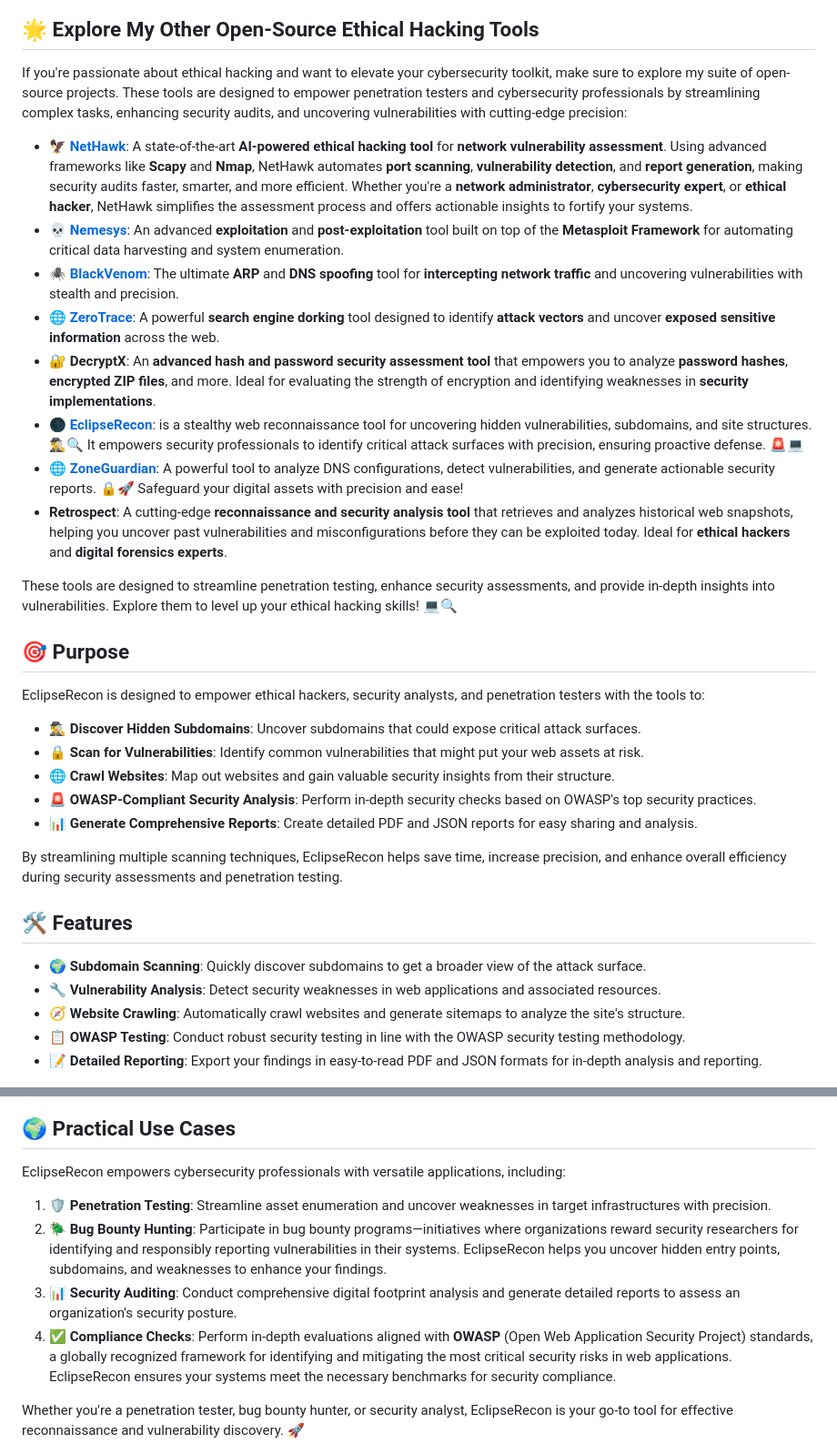
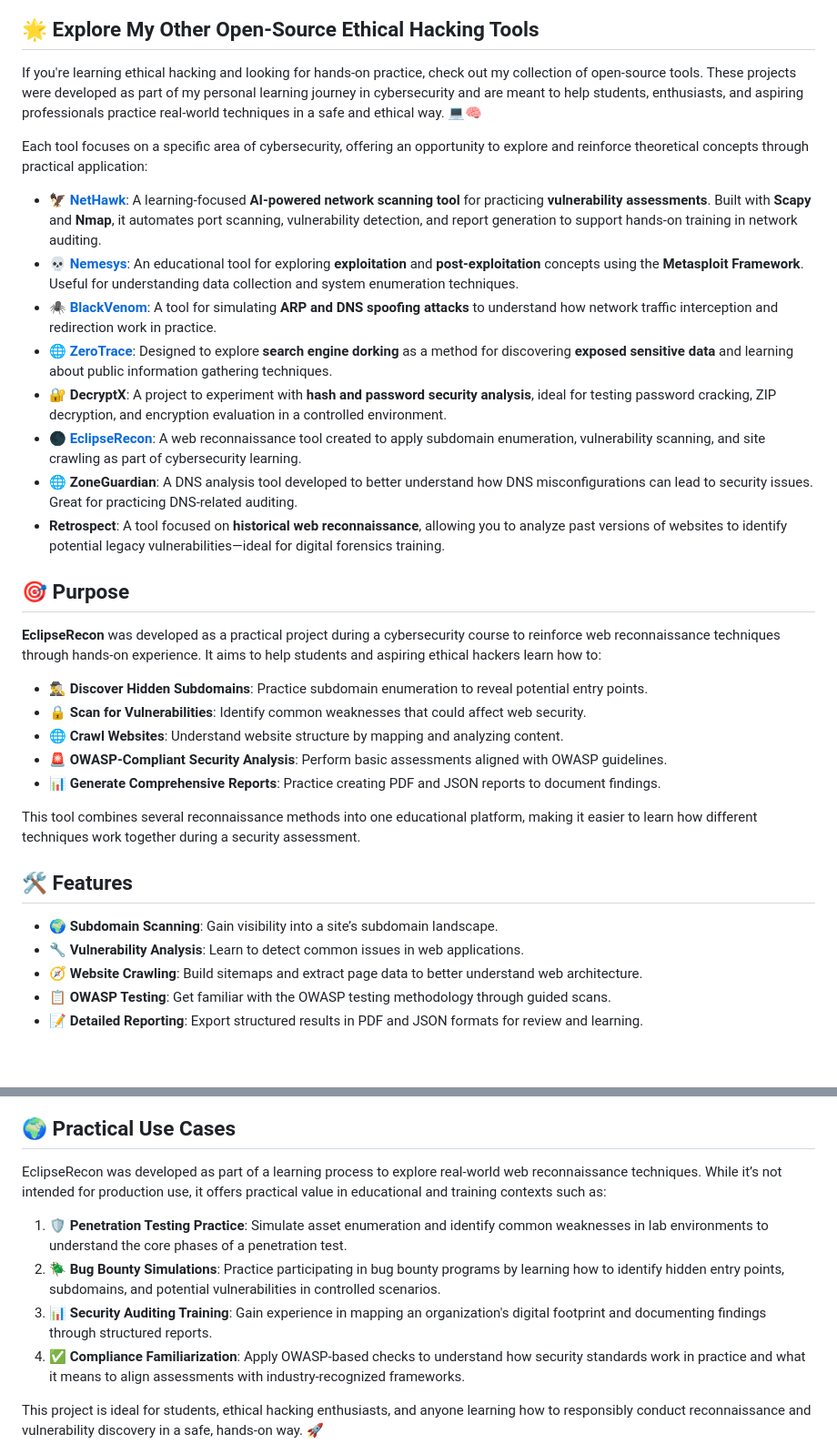
Before and after one commit to sergio11/eclipserecon, a Markdown page: README.md, 2 parts joined by grey strips. Shown at 91% size. Rendered like a GitHub page; blank space fills up the shorter version.

```diff
--- a/README.md
+++ b/README.md
@@ -20,36 +22,38 @@ EclipseRecon is a powerful and stealthy web reconnaissance tool designed to unco
 
 ## 🌟 **Explore My Other Open-Source Ethical Hacking Tools**
 
-If you're passionate about ethical hacking and want to elevate your cybersecurity toolkit, make sure to explore my suite of open-source projects. These tools are designed to empower penetration testers and cybersecurity professionals by streamlining complex tasks, enhancing security audits, and uncovering vulnerabilities with cutting-edge precision:
+If you're learning ethical hacking and looking for hands-on practice, check out my collection of open-source tools. These projects were developed as part of my personal learning journey in cybersecurity and are meant to help students, enthusiasts, and aspiring professionals practice real-world techniques in a safe and ethical way. 💻🧠
 
-- [🦅 **NetHawk**](https://github.com/sergio11/nethawk_analyzer): A state-of-the-art **AI-powered ethical hacking tool** for **network vulnerability assessment**. Using advanced frameworks like **Scapy** and **Nmap**, NetHawk automates **port scanning**, **vulnerability detection**, and **report generation**, making security audits faster, smarter, and more efficient. Whether you're a **network administrator**, **cybersecurity expert**, or **ethical hacker**, NetHawk simplifies the assessment process and offers actionable insights to fortify your systems.
-- [💀 **Nemesys**](https://github.com/sergio11/nemesys): An advanced **exploitation** and **post-exploitation** tool built on top of the **Metasploit Framework** for automating critical data harvesting and system enumeration.
-- [🕷️ **BlackVenom**](https://github.com/sergio11/blackvenom): The ultimate **ARP** and **DNS spoofing** tool for **intercepting network traffic** and uncovering vulnerabilities with stealth and precision.
-- [🌐 **ZeroTrace**](https://github.com/sergio11/zero_trace_hacking_tool): A powerful **search engine dorking** tool designed to identify **attack vectors** and uncover **exposed sensitive information** across the web.
-- 🔐 **DecryptX**: An **advanced hash and password security assessment tool** that empowers you to analyze **password hashes**, **encrypted ZIP files**, and more. Ideal for evaluating the strength of encryption and identifying weaknesses in **security implementations**.
-- [ 🌑 **EclipseRecon**](https://github.com/sergio11/eclipserecon): is a stealthy web reconnaissance tool for uncovering hidden vulnerabilities, subdomains, and site structures. 🕵️‍♂️🔍 It empowers security professionals to identify critical attack surfaces with precision, ensuring proactive defense. 🚨💻
-- [ 🌐 **ZoneGuardian**](https://github.com/sergio11/zoneguardian): A powerful tool to analyze DNS configurations, detect vulnerabilities, and generate actionable security reports. 🔒🚀 Safeguard your digital assets with precision and ease!
-- **Retrospect**: A cutting-edge **reconnaissance and security analysis tool** that retrieves and analyzes historical web snapshots, helping you uncover past vulnerabilities and misconfigurations before they can be exploited today. Ideal for **ethical hackers** and **digital forensics experts**.
+Each tool focuses on a specific area of cybersecurity, offering an opportunity to explore and reinforce theoretical concepts through practical application:
 
-These tools are designed to streamline penetration testing, enhance security assessments, and provide in-depth insights into vulnerabilities. Explore them to level up your ethical hacking skills! 💻🔍
+- [🦅 **NetHawk**](https://github.com/sergio11/nethawk_analyzer): A learning-focused **AI-powered network scanning tool** for practicing **vulnerability assessments**. Built with **Scapy** and **Nmap**, it automates port scanning, vulnerability detection, and report generation to support hands-on training in network auditing.
+- [💀 **Nemesys**](https://github.com/sergio11/nemesys): An educational tool for exploring **exploitation** and **post-exploitation** concepts using the **Metasploit Framework**. Useful for understanding data collection and system enumeration techniques.
+- [🕷️ **BlackVenom**](https://github.com/sergio11/blackvenom): A tool for simulating **ARP and DNS spoofing attacks** to understand how network traffic interception and redirection work in practice.
+- [🌐 **ZeroTrace**](https://github.com/sergio11/zero_trace_hacking_tool): Designed to explore **search engine dorking** as a method for discovering **exposed sensitive data** and learning about public information gathering techniques.
+- 🔐 **DecryptX**: A project to experiment with **hash and password security analysis**, ideal for testing password cracking, ZIP decryption, and encryption evaluation in a controlled environment.
+- [🌑 **EclipseRecon**](https://github.com/sergio11/eclipserecon): A web reconnaissance tool created to apply subdomain enumeration, vulnerability scanning, and site crawling as part of cybersecurity learning.
+- 🌐 **ZoneGuardian**: A DNS analysis tool developed to better understand how DNS misconfigurations can lead to security issues. Great for practicing DNS-related auditing.
+- **Retrospect**: A tool focused on **historical web reconnaissance**, allowing you to analyze past versions of websites to identify potential legacy vulnerabilities—ideal for digital forensics training.
 
 ## 🎯 Purpose
-EclipseRecon is designed to empower ethical hackers, security analysts, and penetration testers with the tools to:
 
-- 🕵️‍♂️ **Discover Hidden Subdomains**: Uncover subdomains that could expose critical attack surfaces.
-- 🔒 **Scan for Vulnerabilities**: Identify common vulnerabilities that might put your web assets at risk.
-- 🌐 **Crawl Websites**: Map out websites and gain valuable security insights from their structure.
-- 🚨 **OWASP-Compliant Security Analysis**: Perform in-depth security checks based on OWASP's top security practices.
-- 📊 **Generate Comprehensive Reports**: Create detailed PDF and JSON reports for easy sharing and analysis.
+**EclipseRecon** was developed as a practical project during a cybersecurity course to reinforce web reconnaissance techniques through hands-on experience. It aims to help students and aspiring ethical hackers learn how to:
 
-By streamlining multiple scanning techniques, EclipseRecon helps save time, increase precision, and enhance overall efficiency during security assessments and penetration testing.
+- 🕵️‍♂️ **Discover Hidden Subdomains**: Practice subdomain enumeration to reveal potential entry points.
+- 🔒 **Scan for Vulnerabilities**: Identify common weaknesses that could affect web security.
+- 🌐 **Crawl Websites**: Understand website structure by mapping and analyzing content.
+- 🚨 **OWASP-Compliant Security Analysis**: Perform basic assessments aligned with OWASP guidelines.
+- 📊 **Generate Comprehensive Reports**: Practice creating PDF and JSON reports to document findings.
+
+This tool combines several reconnaissance methods into one educational platform, making it easier to learn how different techniques work together during a security assessment.
 
 ## 🛠 Features
-- 🌍 **Subdomain Scanning**: Quickly discover subdomains to get a broader view of the attack surface.
-- 🔧 **Vulnerability Analysis**: Detect security weaknesses in web applications and associated resources.
-- 🧭 **Website Crawling**: Automatically crawl websites and generate sitemaps to analyze the site's structure.
-- 📋 **OWASP Testing**: Conduct robust security testing in line with the OWASP security testing methodology.
-- 📝 **Detailed Reporting**: Export your findings in easy-to-read PDF and JSON formats for in-depth analysis and reporting.
+
+- 🌍 **Subdomain Scanning**: Gain visibility into a site’s subdomain landscape.
+- 🔧 **Vulnerability Analysis**: Learn to detect common issues in web applications.
+- 🧭 **Website Crawling**: Build sitemaps and extract page data to better understand web architecture.
+- 📋 **OWASP Testing**: Get familiar with the OWASP testing methodology through guided scans.
+- 📝 **Detailed Reporting**: Export structured results in PDF and JSON formats for review and learning.
 
 <p align="center">
   <img src="doc/screenshots/picture_8.PNG" />
@@ -91,14 +95,14 @@ Make sure to install these dependencies using `pip install -r requirements.txt`
 
 ## 🌍 Practical Use Cases
 
-EclipseRecon empowers cybersecurity professionals with versatile applications, including:
+EclipseRecon was developed as part of a learning process to explore real-world web reconnaissance techniques. While it’s not intended for production use, it offers practical value in educational and training contexts such as:
 
-1. 🛡️ **Penetration Testing**: Streamline asset enumeration and uncover weaknesses in target infrastructures with precision.
-2. 🪲 **Bug Bounty Hunting**: Participate in bug bounty programs—initiatives where organizations reward security researchers for identifying and responsibly reporting vulnerabilities in their systems. EclipseRecon helps you uncover hidden entry points, subdomains, and weaknesses to enhance your findings.
-3. 📊 **Security Auditing**: Conduct comprehensive digital footprint analysis and generate detailed reports to assess an organization's security posture.
-4. ✅ **Compliance Checks**: Perform in-depth evaluations aligned with **OWASP** (Open Web Application Security Project) standards, a globally recognized framework for identifying and mitigating the most critical security risks in web applications. EclipseRecon ensures your systems meet the necessary benchmarks for security compliance.
+1. 🛡️ **Penetration Testing Practice**: Simulate asset enumeration and identify common weaknesses in lab environments to understand the core phases of a penetration test.
+2. 🪲 **Bug Bounty Simulations**: Practice participating in bug bounty programs by learning how to identify hidden entry points, subdomains, and potential vulnerabilities in controlled scenarios.
+3. 📊 **Security Auditing Training**: Gain experience in mapping an organization's digital footprint and documenting findings through structured reports.
+4. ✅ **Compliance Familiarization**: Apply OWASP-based checks to understand how security standards work in practice and what it means to align assessments with industry-recognized frameworks.
 
-Whether you're a penetration tester, bug bounty hunter, or security analyst, EclipseRecon is your go-to tool for effective reconnaissance and vulnerability discovery. 🚀
+This project is ideal for students, ethical hacking enthusiasts, and anyone learning how to responsibly conduct reconnaissance and vulnerability discovery in a safe, hands-on way. 🚀
 
 <p align="center">
   <img src="doc/screenshots/picture_10.PNG" />
```
Also changed, not shown: other parts of README.md (+3 -1 lines).
